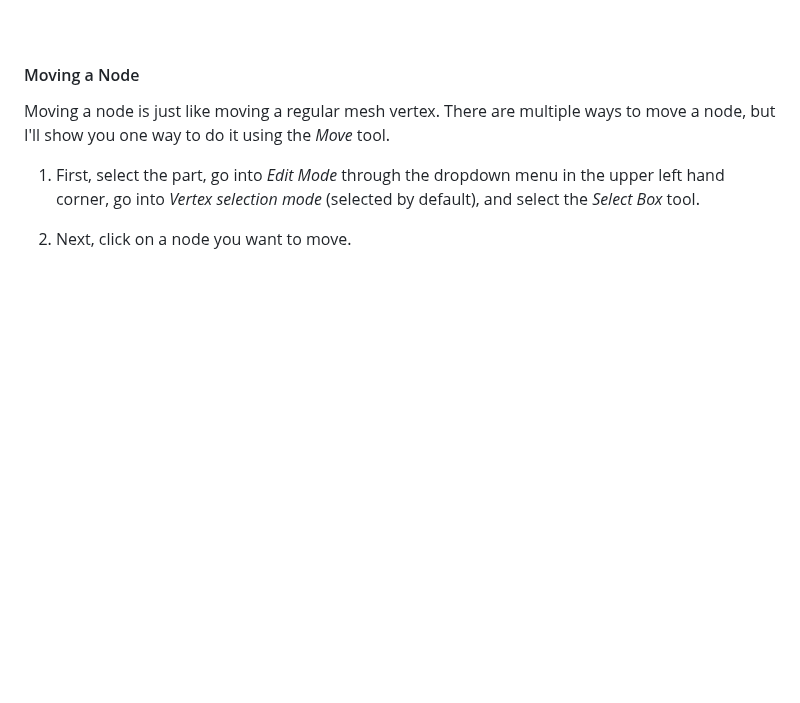
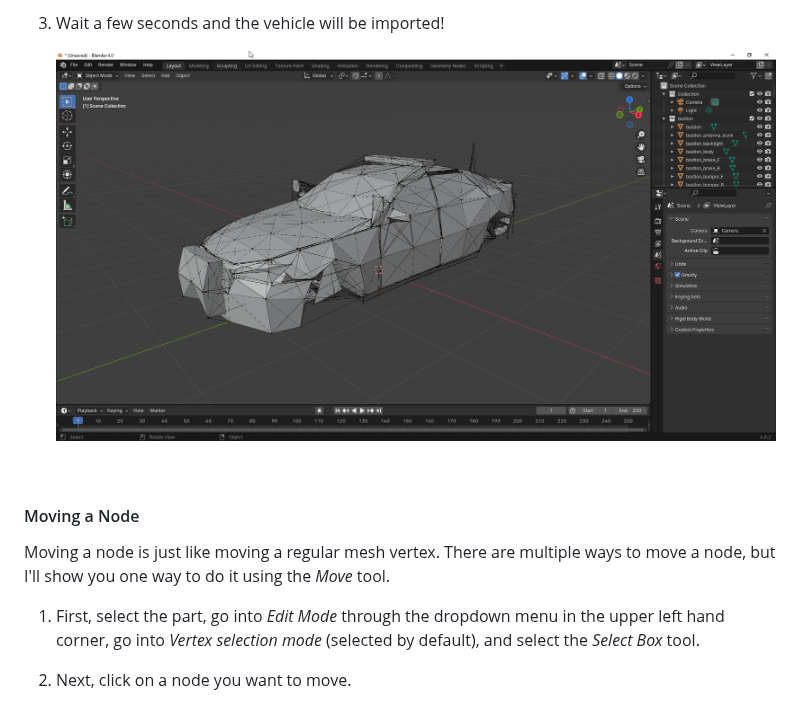
Before and after one commit to BeamNG/Blender-JBeam-Editor, a Markdown page: docs/user/user_docs.md, the part around one of its changes. Drawn GitHub-style; pictures changed too: docs/user/usage_imported_vehicle.png (added); blank space fills up the shorter version.

Commit message:
added instructions for importing a vehicle

```diff
--- a/docs/user/user_docs.md
+++ b/docs/user/user_docs.md
@@ -64,3 +81,6 @@ We are ready to start editing JBeam parts! For the most part, if you know how to
+3. Wait a few seconds and the vehicle will be imported!
+
+    ![](usage_imported_vehicle.png)
 
 <br>
 
```
Also changed, not shown: other parts of docs/user/user_docs.md (+17 -0 lines), docs/user/usage_extractor_1.png (added), docs/user/usage_extractor_2.png (added), docs/user/usage_extractor_3.png (added), docs/user/usage_import_vehicle.png (added).
